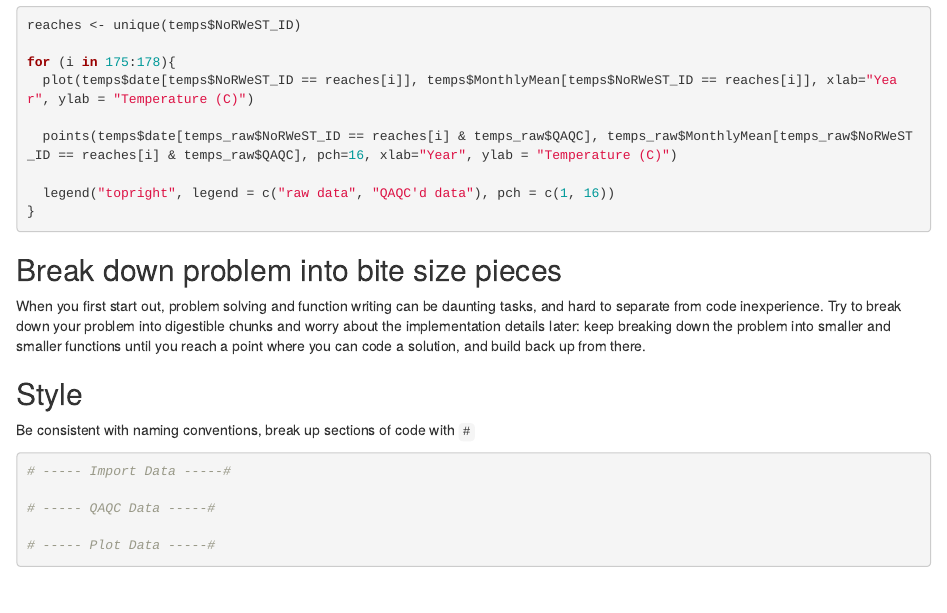
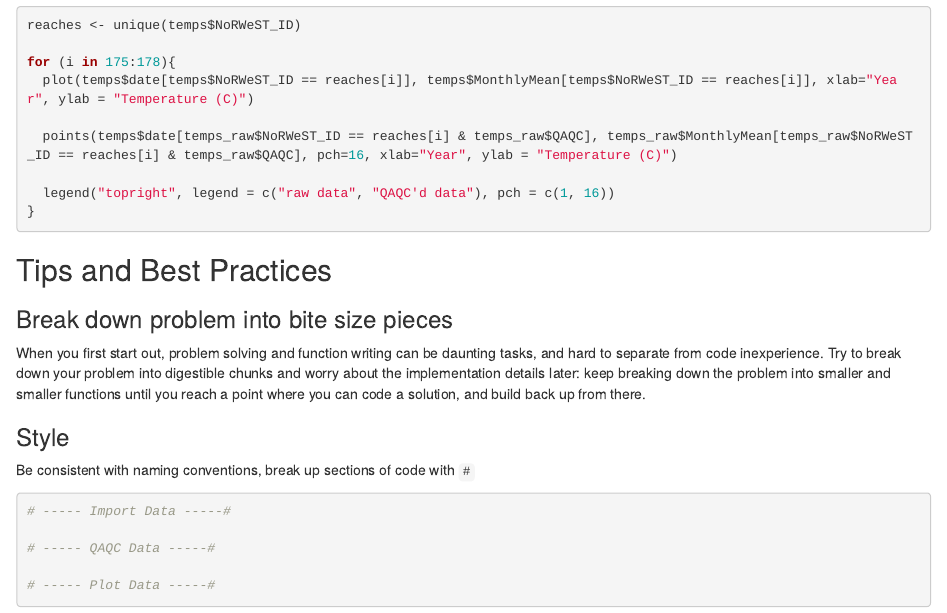
Before and after one commit to kendrakaiser/r-novice-norwest, an R Markdown document (03-data-exploration.Rmd): the page in a window 1100 px wide, from 6810 px down. Rendered offline with R 4.5, knitr and Pandoc, with nearby package versions.

Commit message:
Fixed some things that make it look purdy-er

````diff
--- a/03-data-exploration.Rmd
+++ b/03-data-exploration.Rmd
@@ -199,10 +200,12 @@ for (i in 175:178){
 ```
 
 
-## Break down problem into bite size pieces
+## Tips and Best Practices
+
+### Break down problem into bite size pieces
 When you first start out, problem solving and function writing can be daunting tasks, and hard to separate from code inexperience. Try to break down your problem into digestible chunks and worry about the implementation details later: keep breaking down the problem into smaller and smaller functions until you reach a point where you can code a solution, and build back up from there.
 
-## Style
+### Style
 
 Be consistent with naming conventions, break up sections of code with `#`
 ```{r}
````
Also changed, not shown: 03-data-exploration.Rmd (5 more changed lines).
